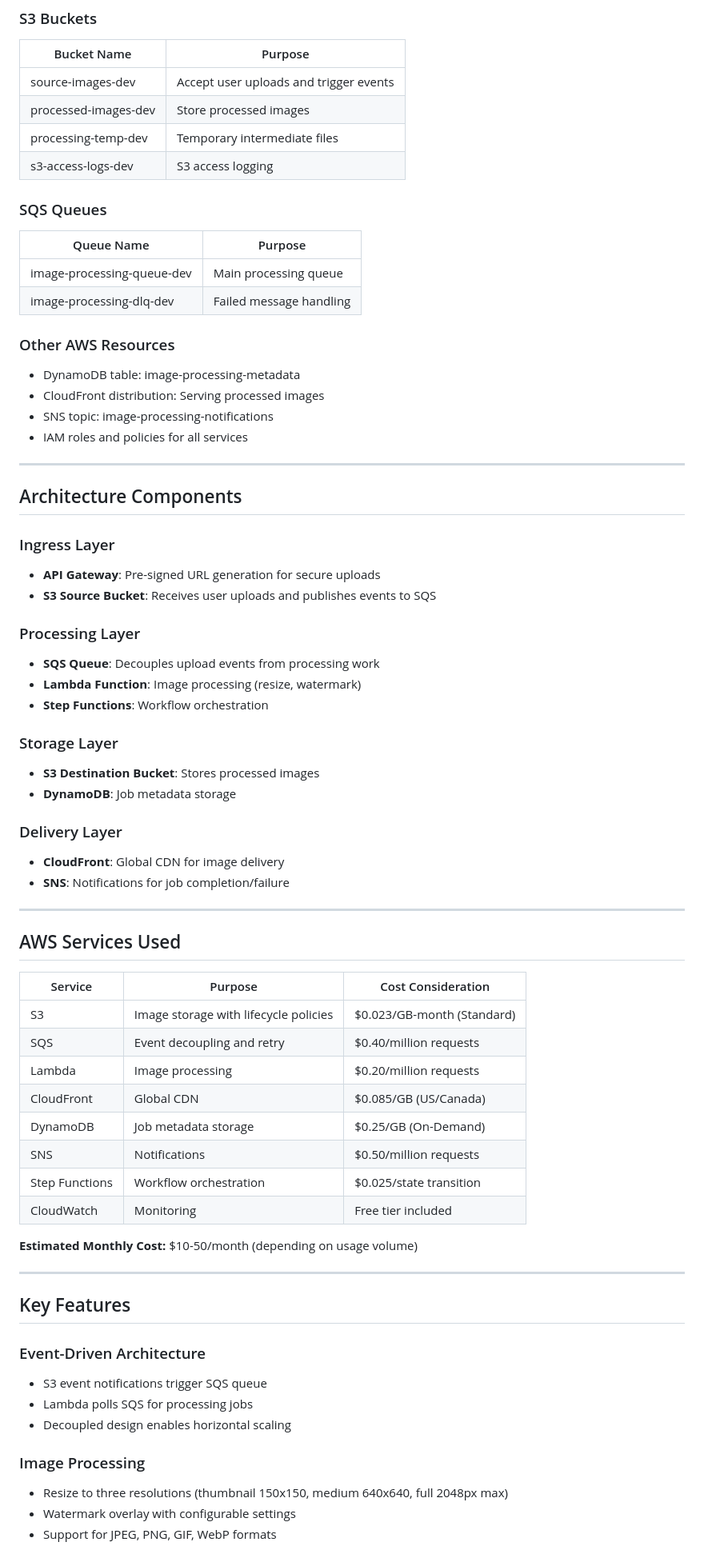
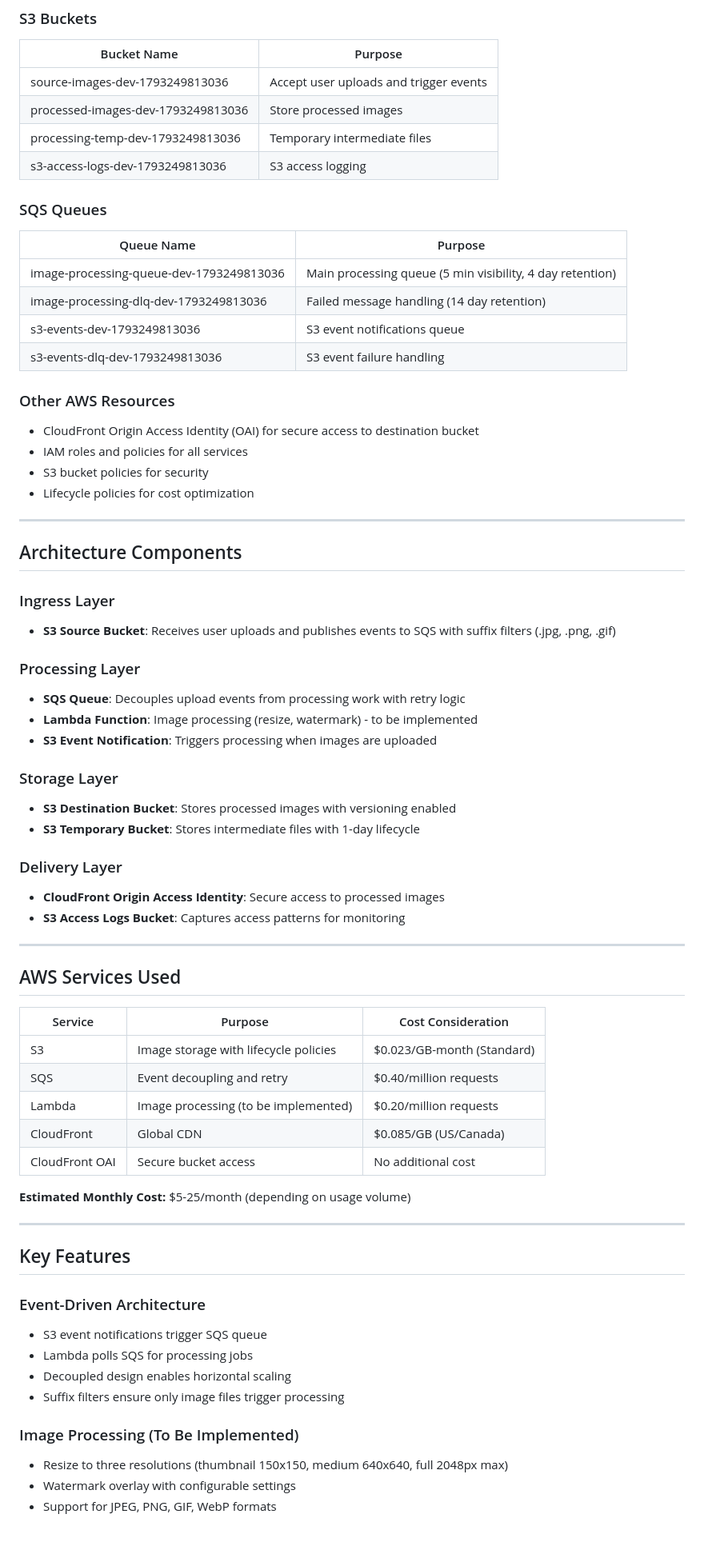
Before and after one commit to GibzB/Manara-Project-Solutions-Architect, a Markdown page: PROJECT_REPORT.md, the part around one of its changes. Shown at 80% size. Drawn GitHub-style.

Commit message:
chore: update PROJECT_REPORT.md to reflect actual deployed infrastructure

```diff
--- a/PROJECT_REPORT.md
+++ b/PROJECT_REPORT.md
@@ -31,43 +31,44 @@ The pipeline uses a fully serverless architecture with no managed EC2 instances
 ### S3 Buckets
 | Bucket Name | Purpose |
 |-------------|---------|
-| source-images-dev | Accept user uploads and trigger events |
-| processed-images-dev | Store processed images |
-| processing-temp-dev | Temporary intermediate files |
-| s3-access-logs-dev | S3 access logging |
+| source-images-dev-1793249813036 | Accept user uploads and trigger events |
+| processed-images-dev-1793249813036 | Store processed images |
+| processing-temp-dev-1793249813036 | Temporary intermediate files |
+| s3-access-logs-dev-1793249813036 | S3 access logging |
 
 ### SQS Queues
 | Queue Name | Purpose |
 |------------|---------|
-| image-processing-queue-dev | Main processing queue |
-| image-processing-dlq-dev | Failed message handling |
+| image-processing-queue-dev-1793249813036 | Main processing queue (5 min visibility, 4 day retention) |
+| image-processing-dlq-dev-1793249813036 | Failed message handling (14 day retention) |
+| s3-events-dev-1793249813036 | S3 event notifications queue |
+| s3-events-dlq-dev-1793249813036 | S3 event failure handling |
 
 ### Other AWS Resources
-- DynamoDB table: image-processing-metadata
-- CloudFront distribution: Serving processed images
-- SNS topic: image-processing-notifications
+- CloudFront Origin Access Identity (OAI) for secure access to destination bucket
 - IAM roles and policies for all services
+- S3 bucket policies for security
+- Lifecycle policies for cost optimization
 
 ---
 
 ## Architecture Components
 
 ### Ingress Layer
-- **API Gateway**: Pre-signed URL generation for secure uploads
-- **S3 Source Bucket**: Receives user uploads and publishes events to SQS
+- **S3 Source Bucket**: Receives user uploads and publishes events to SQS with suffix filters (.jpg, .png, .gif)
 
 ### Processing Layer
-- **SQS Queue**: Decouples upload events from processing work
-- **Lambda Function**: Image processing (resize, watermark)
-- **Step Functions**: Workflow orchestration
+- **SQS Queue**: Decouples upload events from processing work with retry logic
+- **Lambda Function**: Image processing (resize, watermark) - to be implemented
+- **S3 Event Notification**: Triggers processing when images are uploaded
 
 ### Storage Layer
-- **S3 Destination Bucket**: Stores processed images
-- **DynamoDB**: Job metadata storage
+- **S3 Destination Bucket**: Stores processed images with versioning enabled
+- **S3 Temporary Bucket**: Stores intermediate files with 1-day lifecycle
 
 ### Delivery Layer
-- **CloudFront**: Global CDN for image delivery
-- **SNS**: Notifications for job completion/failure
+- **CloudFront Origin Access Identity**: Secure access to processed images
+- **S3 Access Logs Bucket**: Captures access patterns for monitoring
 
 ---
 
@@ -77,14 +78,11 @@ The pipeline uses a fully serverless architecture with no managed EC2 instances
 |---------|---------|-------------------|
 | S3 | Image storage with lifecycle policies | $0.023/GB-month (Standard) |
 | SQS | Event decoupling and retry | $0.40/million requests |
-| Lambda | Image processing | $0.20/million requests |
+| Lambda | Image processing (to be implemented) | $0.20/million requests |
 | CloudFront | Global CDN | $0.085/GB (US/Canada) |
-| DynamoDB | Job metadata storage | $0.25/GB (On-Demand) |
-| SNS | Notifications | $0.50/million requests |
-| Step Functions | Workflow orchestration | $0.025/state transition |
-| CloudWatch | Monitoring | Free tier included |
+| CloudFront OAI | Secure bucket access | No additional cost |
 
-**Estimated Monthly Cost:** $10-50/month (depending on usage volume)
+**Estimated Monthly Cost:** $5-25/month (depending on usage volume)
 
 ---
 
@@ -94,8 +92,9 @@ The pipeline uses a fully serverless architecture with no managed EC2 instances
 - S3 event notifications trigger SQS queue
 - Lambda polls SQS for processing jobs
 - Decoupled design enables horizontal scaling
+- Suffix filters ensure only image files trigger processing
 
-### Image Processing
+### Image Processing (To Be Implemented)
 - Resize to three resolutions (thumbnail 150x150, medium 640x640, full 2048px max)
 - Watermark overlay with configurable settings
 - Support for JPEG, PNG, GIF, WebP formats
```
Also changed, not shown: other parts of PROJECT_REPORT.md (+50 -23 lines).
